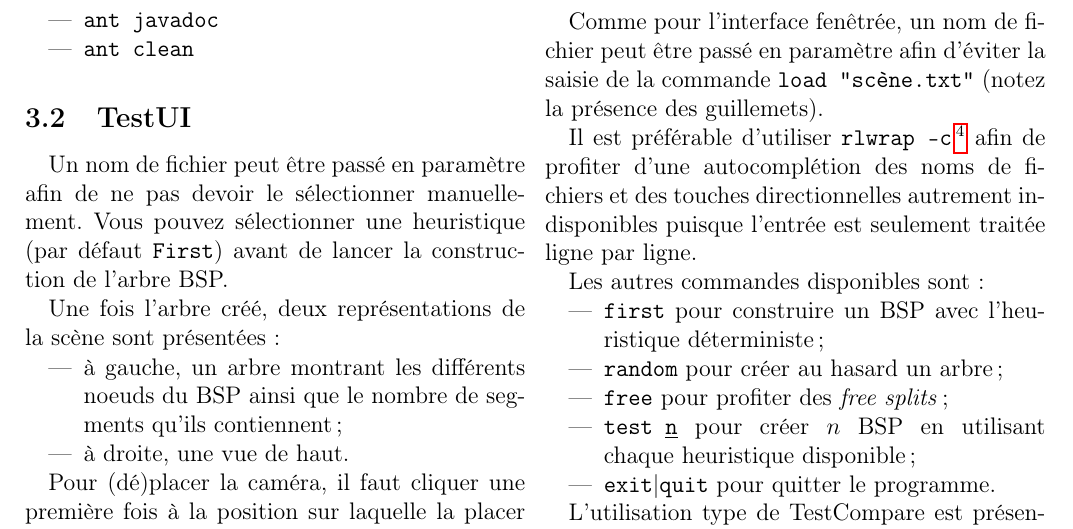
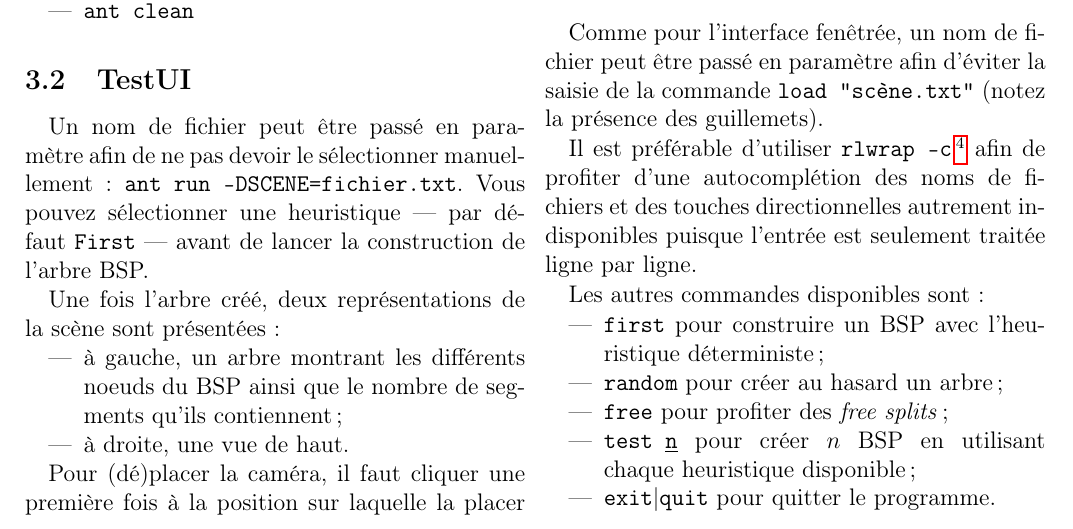
Before and after one commit to ghuysmans/bsp, a LaTeX document (final/final.tex): part of page 3 of 7, cut so that both start at the same text. Compiled offline with pdfLaTeX.

Commit message:
Forgot about running the UI

```diff
--- a/final/final.tex
+++ b/final/final.tex
@@ -197,8 +197,9 @@ Les commandes habituelles sont de rigueur :
 
 \subsection{TestUI}
 Un nom de fichier peut être passé en paramètre afin de ne pas devoir le
-sélectionner manuellement. Vous pouvez sélectionner une heuristique
-(par défaut \texttt{First}) avant de lancer la construction de l'arbre BSP.
+sélectionner manuellement : \texttt{ant run -DSCENE=fichier.txt}.
+Vous pouvez sélectionner une heuristique --- par défaut \texttt{First} ---
+avant de lancer la construction de l'arbre BSP.
 
 Une fois l'arbre créé, deux représentations de la~scène sont présentées :
 \begin{itemize}
```
